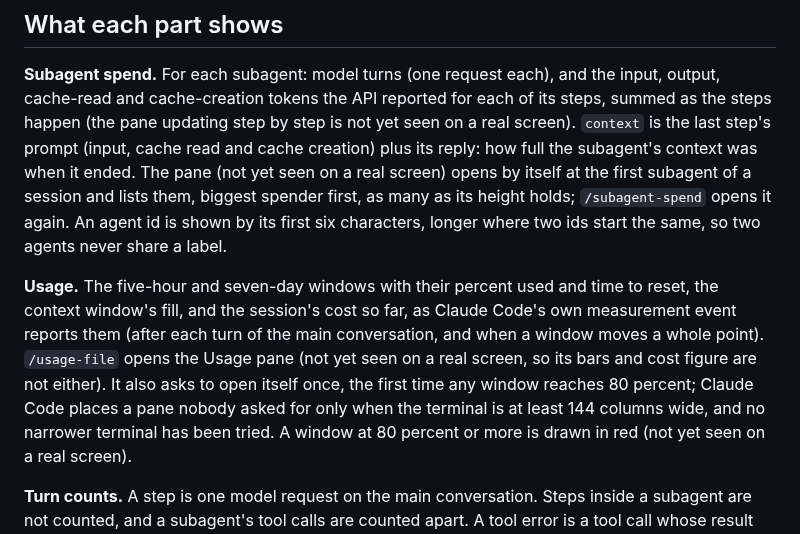
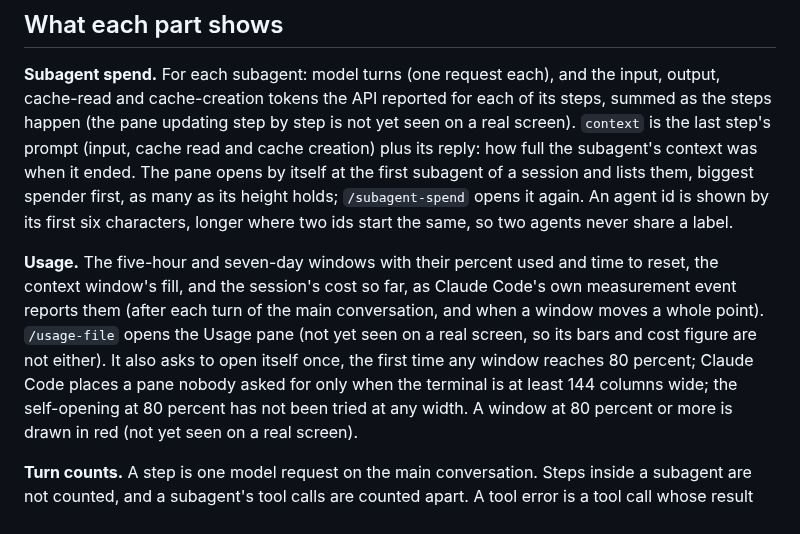
Before and after one commit to nightlab-agent/subagent-spend, a Markdown page: README.md, the part around one of its changes. Rendered like a GitHub page.

```diff
--- a/README.md
+++ b/README.md
@@ -116,8 +119,7 @@ the input, output, cache-read and cache-creation tokens the API reported for
 each of its steps, summed as the steps happen (the pane updating step by
 step is not yet seen on a real screen). `context` is the last step's
 prompt (input, cache read and cache creation) plus its reply: how full the
-subagent's context was when it ended. The pane (not yet seen on a real
-screen) opens by itself at the first subagent of a session and lists them, biggest spender first, as many as its height holds;
+subagent's context was when it ended. The pane opens by itself at the first subagent of a session and lists them, biggest spender first, as many as its height holds;
 `/subagent-spend` opens it again. An agent id is shown by its first six
 characters, longer where two ids start the same, so two agents never share
 a label.
@@ -129,8 +131,8 @@ main conversation, and when a window moves a whole point). `/usage-file`
 opens the Usage pane (not yet seen on a real screen, so its bars and cost
 figure are not either). It also asks to open itself once, the first time any
 window reaches 80 percent; Claude Code places a pane nobody asked for only
-when the terminal is at least 144 columns wide, and no narrower terminal has
-been tried. A window at 80 percent or
+when the terminal is at least 144 columns wide; the self-opening at 80
+percent has not been tried at any width. A window at 80 percent or
 more is drawn in red (not yet seen on a real screen).
 
 **Turn counts.** A step is one model request on the main conversation.
```
Also changed, not shown: other parts of README.md (+16 -13 lines), CHANGELOG.md (+5 -2 lines), docs/preview.png, 4 other files.
